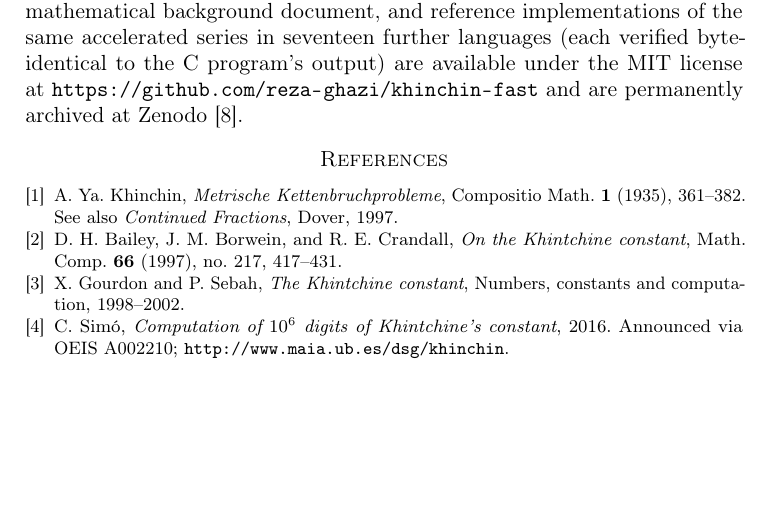
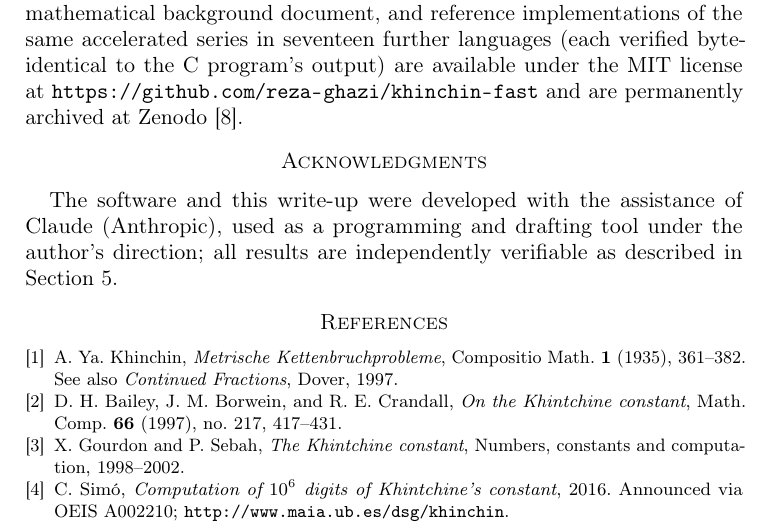
Before and after one commit to reza-ghazi/khinchin-fast, a LaTeX paper (paper/khinchin-2m.tex): part of page 4 of 4, cut so that both start at the same text, the shorter picture padded with empty space. Compiled offline with pdfLaTeX.

Commit message:
Add acknowledgments section to article and preprint
Discloses Claude (Anthropic) as a programming and drafting tool used
under the author's direction, pointing to the verification section for
independent checkability.

Co-Authored-By: Claude Fable 5 <noreply@anthropic.com>

```diff
--- a/paper/khinchin-2m.tex
+++ b/paper/khinchin-2m.tex
@@ -205,6 +205,13 @@ the MIT license at
 and are permanently archived at Zenodo
 \cite{zenodo}.
 
+\section*{Acknowledgments}
+
+The software and this write-up were developed with the assistance of
+Claude (Anthropic), used as a programming and drafting tool under the
+author's direction; all results are independently verifiable as
+described in Section~5.
+
 \begin{thebibliography}{9}
 
 \bibitem{khinchin1935}
```
Also changed, not shown: ARTICLE.md (+7 -0 lines).
